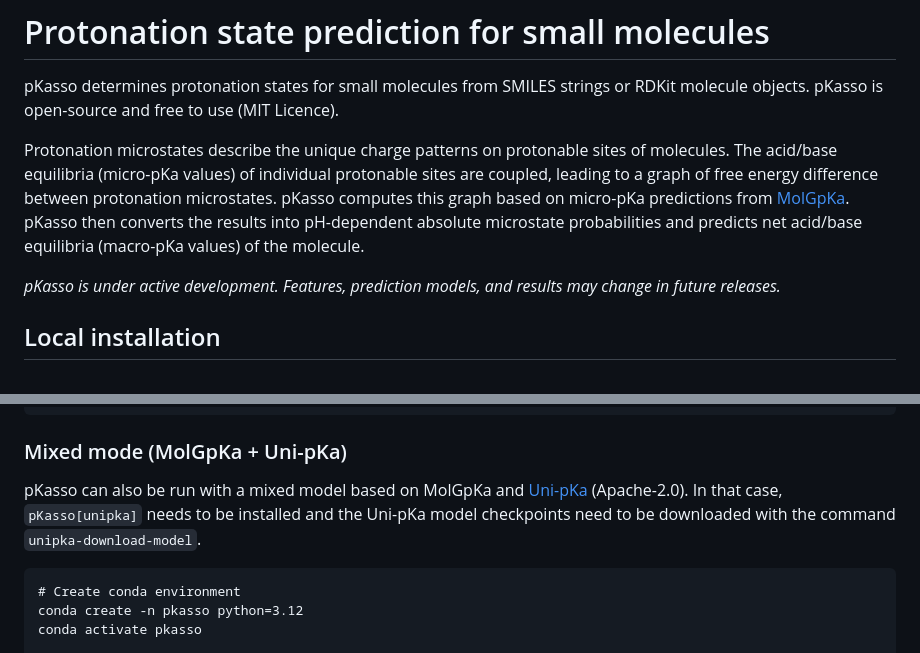
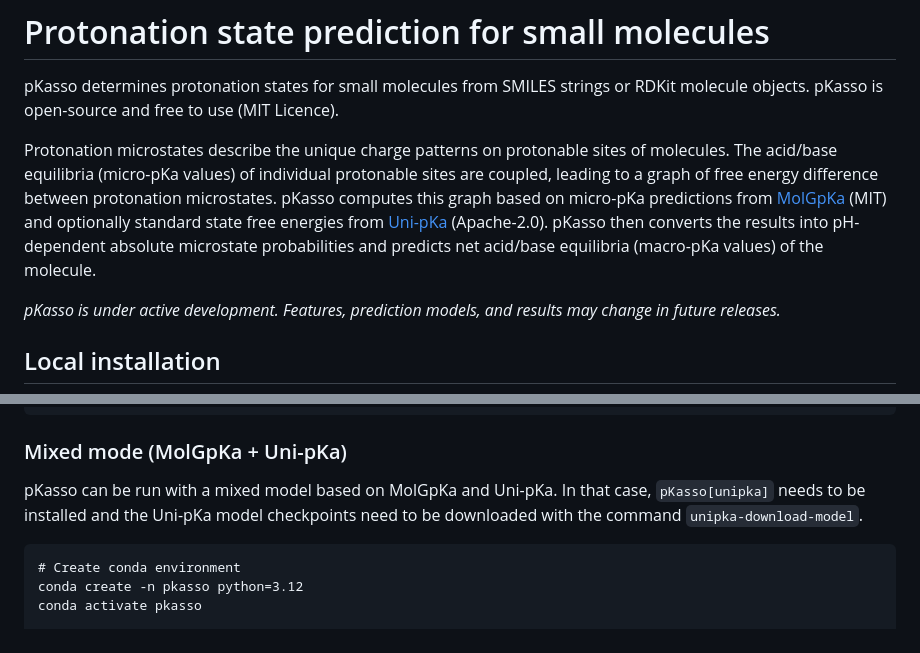
Before and after one commit to bindresearch/pkasso, a Markdown page: README.md, 2 parts joined by grey strips. GitHub-like rendering.

````diff
--- a/README.md
+++ b/README.md
@@ -6,7 +6,7 @@ Developed by [Bind Research](https://bindresearch.org/)
 
 pKasso determines protonation states for small molecules from SMILES strings or RDKit molecule objects. pKasso is open-source and free to use (MIT Licence).
 
-Protonation microstates describe the unique charge patterns on protonable sites of molecules. The acid/base equilibria (micro-pKa values) of individual protonable sites are coupled, leading to a graph of free energy difference between protonation microstates. pKasso computes this graph based on micro-pKa predictions from [MolGpKa](https://github.com/Xundrug/MolGpKa). pKasso then converts the results into pH-dependent absolute microstate probabilities and predicts net acid/base equilibria (macro-pKa values) of the molecule.
+Protonation microstates describe the unique charge patterns on protonable sites of molecules. The acid/base equilibria (micro-pKa values) of individual protonable sites are coupled, leading to a graph of free energy difference between protonation microstates. pKasso computes this graph based on micro-pKa predictions from [MolGpKa](https://github.com/Xundrug/MolGpKa) (MIT) and optionally standard state free energies from [Uni-pKa](https://github.com/dptech-corp/Uni-pKa) (Apache-2.0). pKasso then converts the results into pH-dependent absolute microstate probabilities and predicts net acid/base equilibria (macro-pKa values) of the molecule.
 
 *pKasso is under active development. Features, prediction models, and results may change in future releases.*
 
@@ -24,7 +24,7 @@ pip install pkasso
 
 ### Mixed mode (MolGpKa + Uni-pKa)
 
-pKasso can also be run with a mixed model based on MolGpKa and [Uni-pKa](https://github.com/dptech-corp/Uni-pKa) (Apache-2.0). In that case, `pKasso[unipka]` needs to be installed and the Uni-pKa model checkpoints need to be downloaded with the command `unipka-download-model`.
+pKasso can be run with a mixed model based on MolGpKa and Uni-pKa. In that case, `pKasso[unipka]` needs to be installed and the Uni-pKa model checkpoints need to be downloaded with the command `unipka-download-model`.
 
 ```
 # Create conda environment
````
